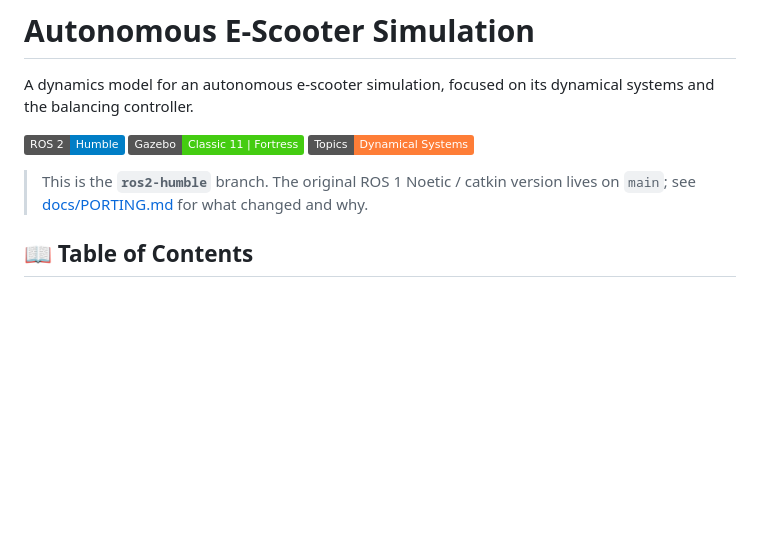
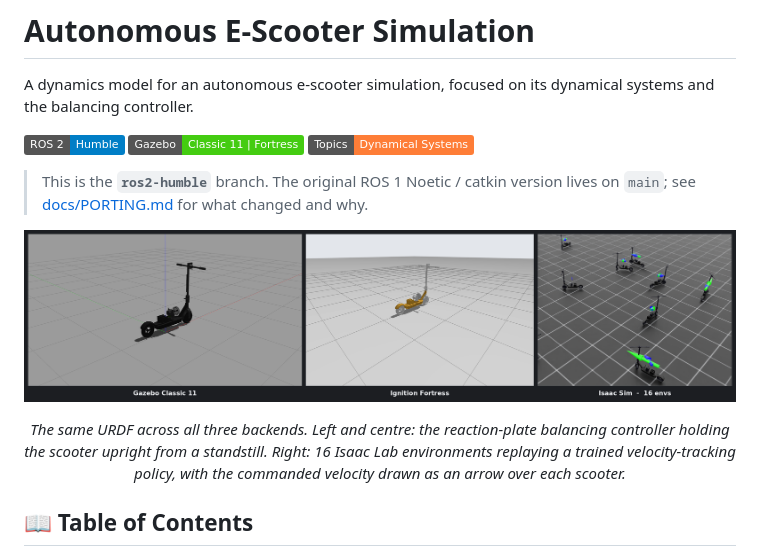
Before and after one commit to sontypo/Autonomous_E-Scooter_Simulation, a Markdown page: README.md, the part around the change. GitHub-like rendering; pictures changed too: docs/images/simulators.png (added); badges without logos; blank space fills up the shorter version.

Commit message:
Add a screenshot of the three simulator backends to the README
One image, three panels: the same URDF in Gazebo Classic 11, Ignition Fortress
and Isaac Sim. The first two show the reaction-plate balancing controller
holding the scooter upright from a standstill, measured at -0.09 and +0.78 deg
of roll at the moment of capture. The third is 16 Isaac Lab environments
replaying a trained velocity-tracking policy, with the commanded velocity drawn
over each scooter.

Capturing Gazebo Classic needed /usr/share/gazebo/setup.sh to be sourced
first. Without it GAZEBO_RESOURCE_PATH holds only /opt/ros/humble/share,
OGRE cannot find Gazebo's own media, and gzclient aborts on a null
rendering::Camera - which looks like a GPU problem and is not one. gzserver
is unaffected because it needs no rendering, so `gui:=false` runs hide it.

Co-Authored-By: Claude Opus 5 <noreply@anthropic.com>

```diff
--- a/README.md
+++ b/README.md
@@ -10,6 +10,13 @@ dynamical systems and the balancing controller.
 > This is the **`ros2-humble`** branch. The original ROS 1 Noetic / catkin
 > version lives on `main`; see [docs/PORTING.md](docs/PORTING.md) for what
 > changed and why.
+
+![The e-scooter in Gazebo Classic, Ignition Fortress and Isaac Sim](docs/images/simulators.png)
+
+<p align="center"><em>The same URDF across all three backends. Left and centre:
+the reaction-plate balancing controller holding the scooter upright from a
+standstill. Right: 16 Isaac Lab environments replaying a trained velocity-tracking
+policy, with the commanded velocity drawn as an arrow over each scooter.</em></p>
 
 ## 📖 Table of Contents
 - [About the Project](#about-the-project)
```
